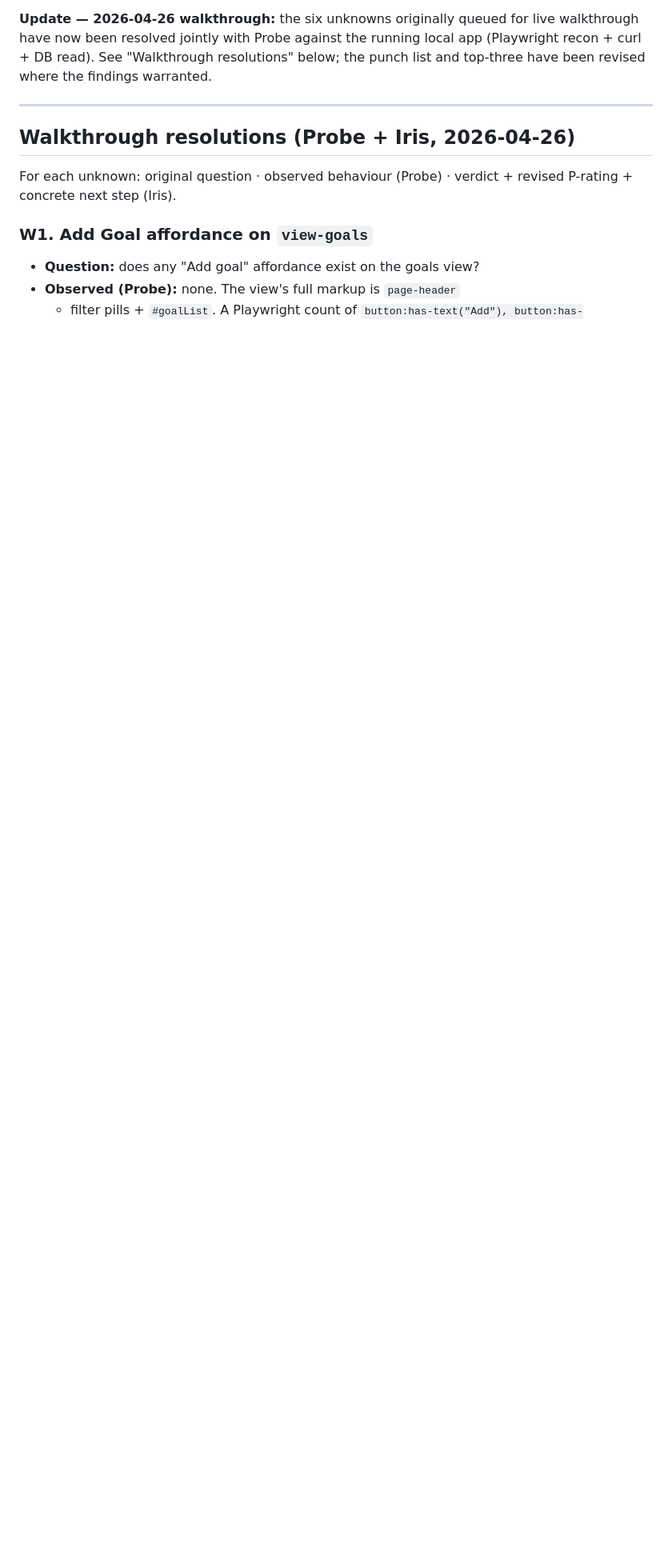
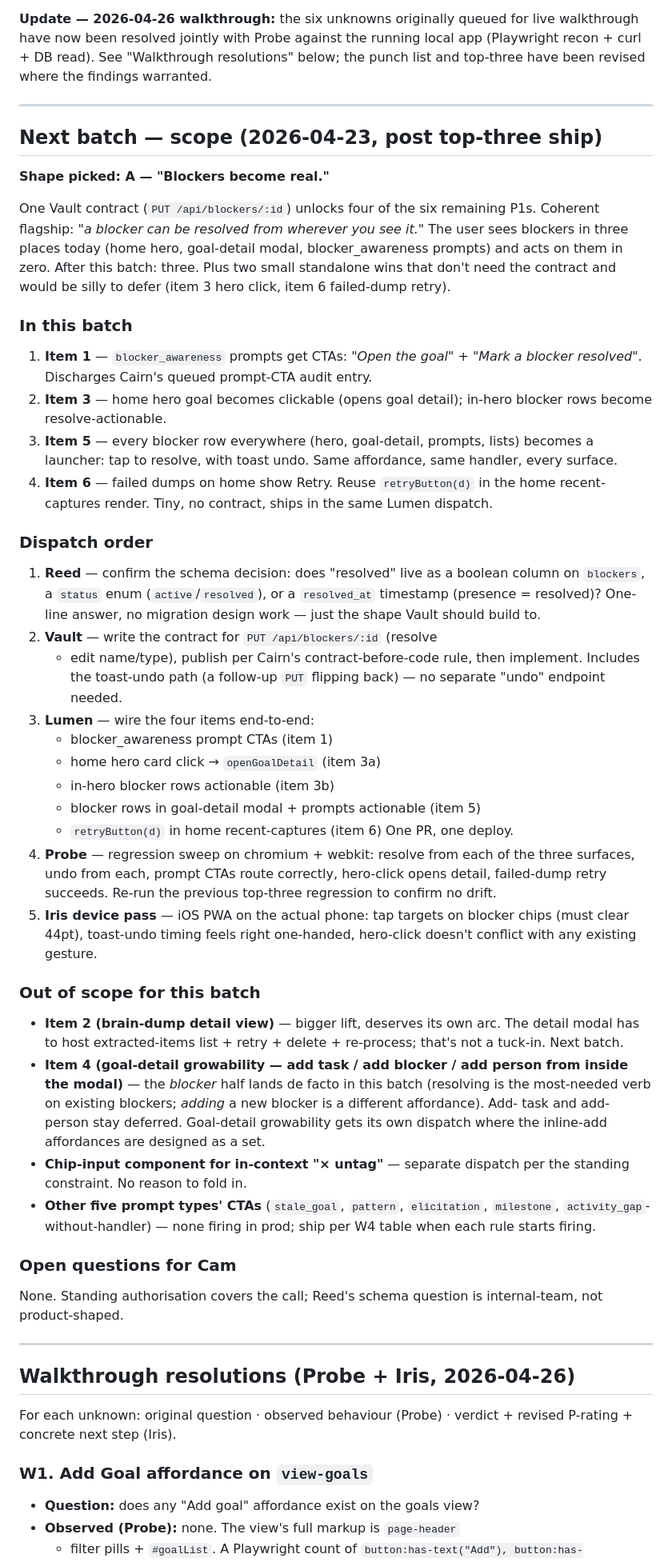
Before and after one commit to cgtm/lifeplan, a Markdown page: docs/ux-audit/2026-04-26-system-wide-audit.md, the part around the change. Shown at 80% size. Rendered like a GitHub page; blank space fills up the shorter version.

Commit message:
Iris scopes next batch: Blockers become real
Top-three from the original audit shipped end-to-end (Add Goal/Task,
Tags-first-class, apiError+skeletons). Six P1s remain.

Iris picked option A — "Blockers become real." Flagship: a blocker
can be resolved wherever you see it. Single Vault contract
(PUT /api/blockers/:id) unlocks four of the six remaining P1s.

In this batch:
- #1 blocker_awareness prompt CTAs ("Open the goal" + "Mark resolved").
- #3 hero goal clickable + in-hero blocker rows actionable.
- #5 blocker rows actionable everywhere they appear.
- #6 failed dumps on home show Retry.

Dispatch order:
1. Reed — schema decision: boolean resolved / status enum /
   resolved_at timestamp on blockers.
2. Vault — contract first, then PUT /api/blockers/:id (resolve +
   edit). Toast-undo via follow-up PUT, no separate endpoint.
3. Lumen — wire all four items in one PR.
4. Probe — regression chromium + webkit across blocker surfaces.
5. Iris device pass — iOS PWA real phone.

Deferred: brain-dump detail (item 2 — own arc), goal-detail
task/person growability (item 4 split — blocker half lands here de
facto), chip-input untag component, other prompt types' CTAs
(none firing in prod).

No product question for Cam.

```diff
--- a/docs/ux-audit/2026-04-26-system-wide-audit.md
+++ b/docs/ux-audit/2026-04-26-system-wide-audit.md
@@ -14,6 +14,82 @@ for live walkthrough have now been resolved jointly with Probe against
 the running local app (Playwright recon + curl + DB read). See
 "Walkthrough resolutions" below; the punch list and top-three have been
 revised where the findings warranted.
+
+---
+
+## Next batch — scope (2026-04-23, post top-three ship)
+
+**Shape picked: A — "Blockers become real."**
+
+One Vault contract (`PUT /api/blockers/:id`) unlocks four of the six
+remaining P1s. Coherent flagship: *"a blocker can be resolved from
+wherever you see it."* The user sees blockers in three places today
+(home hero, goal-detail modal, blocker_awareness prompts) and acts on
+them in zero. After this batch: three. Plus two small standalone wins
+that don't need the contract and would be silly to defer (item 3 hero
+click, item 6 failed-dump retry).
+
+### In this batch
+
+1. **Item 1** — `blocker_awareness` prompts get CTAs: *"Open the
+   goal"* + *"Mark a blocker resolved"*. Discharges Cairn's queued
+   prompt-CTA audit entry.
+2. **Item 3** — home hero goal becomes clickable (opens goal detail);
+   in-hero blocker rows become resolve-actionable.
+3. **Item 5** — every blocker row everywhere (hero, goal-detail,
+   prompts, lists) becomes a launcher: tap to resolve, with toast
+   undo. Same affordance, same handler, every surface.
+4. **Item 6** — failed dumps on home show Retry. Reuse `retryButton(d)`
+   in the home recent-captures render. Tiny, no contract, ships in
+   the same Lumen dispatch.
+
+### Dispatch order
+
+1. **Reed** — confirm the schema decision: does "resolved" live as a
+   boolean column on `blockers`, a `status` enum (`active`/`resolved`),
+   or a `resolved_at` timestamp (presence = resolved)? One-line answer,
+   no migration design work — just the shape Vault should build to.
+2. **Vault** — write the contract for `PUT /api/blockers/:id` (resolve
+   + edit name/type), publish per Cairn's contract-before-code rule,
+   then implement. Includes the toast-undo path (a follow-up `PUT`
+   flipping back) — no separate "undo" endpoint needed.
+3. **Lumen** — wire the four items end-to-end:
+   - blocker_awareness prompt CTAs (item 1)
+   - home hero card click → `openGoalDetail` (item 3a)
+   - in-hero blocker rows actionable (item 3b)
+   - blocker rows in goal-detail modal + prompts actionable (item 5)
+   - `retryButton(d)` in home recent-captures (item 6)
+   One PR, one deploy.
+4. **Probe** — regression sweep on chromium + webkit: resolve from
+   each of the three surfaces, undo from each, prompt CTAs route
+   correctly, hero-click opens detail, failed-dump retry succeeds.
+   Re-run the previous top-three regression to confirm no drift.
+5. **Iris device pass** — iOS PWA on the actual phone: tap targets on
+   blocker chips (must clear 44pt), toast-undo timing feels right
+   one-handed, hero-click doesn't conflict with any existing gesture.
+
+### Out of scope for this batch
+
+- **Item 2 (brain-dump detail view)** — bigger lift, deserves its own
+  arc. The detail modal has to host extracted-items list + retry +
+  delete + re-process; that's not a tuck-in. Next batch.
+- **Item 4 (goal-detail growability — add task / add blocker / add
+  person from inside the modal)** — the *blocker* half lands de facto
+  in this batch (resolving is the most-needed verb on existing
+  blockers; *adding* a new blocker is a different affordance). Add-
+  task and add-person stay deferred. Goal-detail growability gets its
+  own dispatch where the inline-add affordances are designed as a
+  set.
+- **Chip-input component for in-context "× untag"** — separate
+  dispatch per the standing constraint. No reason to fold in.
+- **Other five prompt types' CTAs** (`stale_goal`, `pattern`,
+  `elicitation`, `milestone`, `activity_gap`-without-handler) —
+  none firing in prod; ship per W4 table when each rule starts firing.
+
+### Open questions for Cam
+
+None. Standing authorisation covers the call; Reed's schema question
+is internal-team, not product-shaped.
 
 ---
 
```
